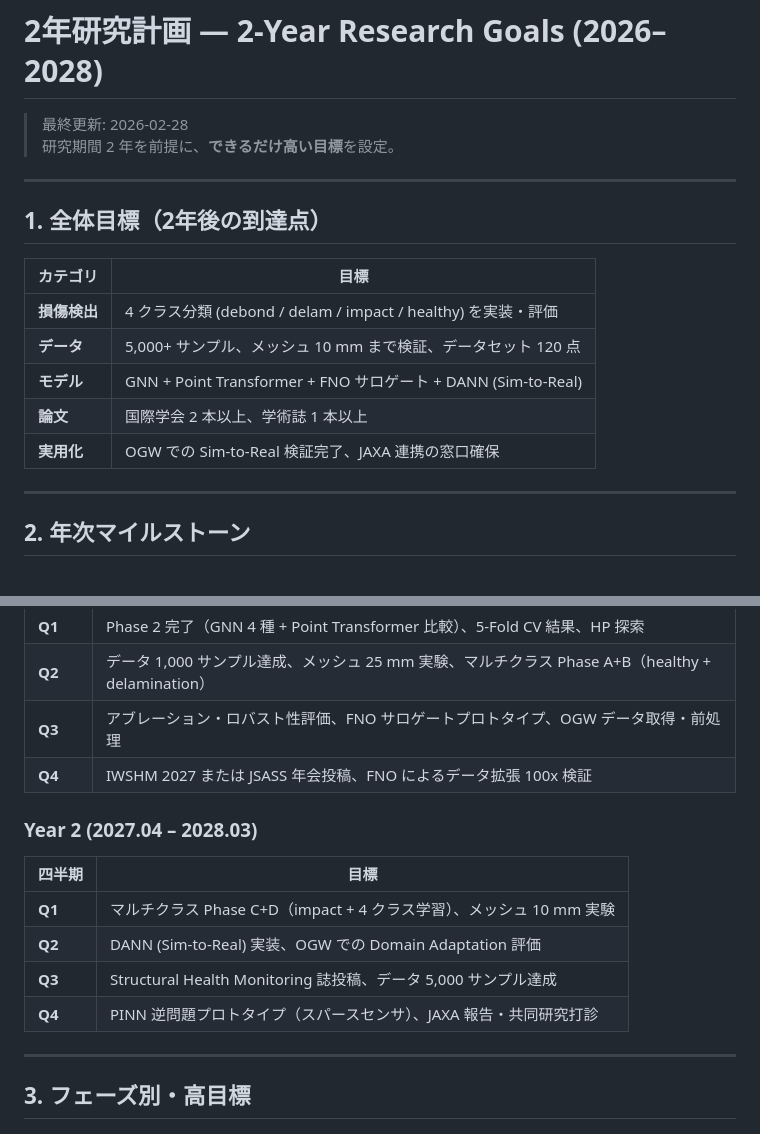
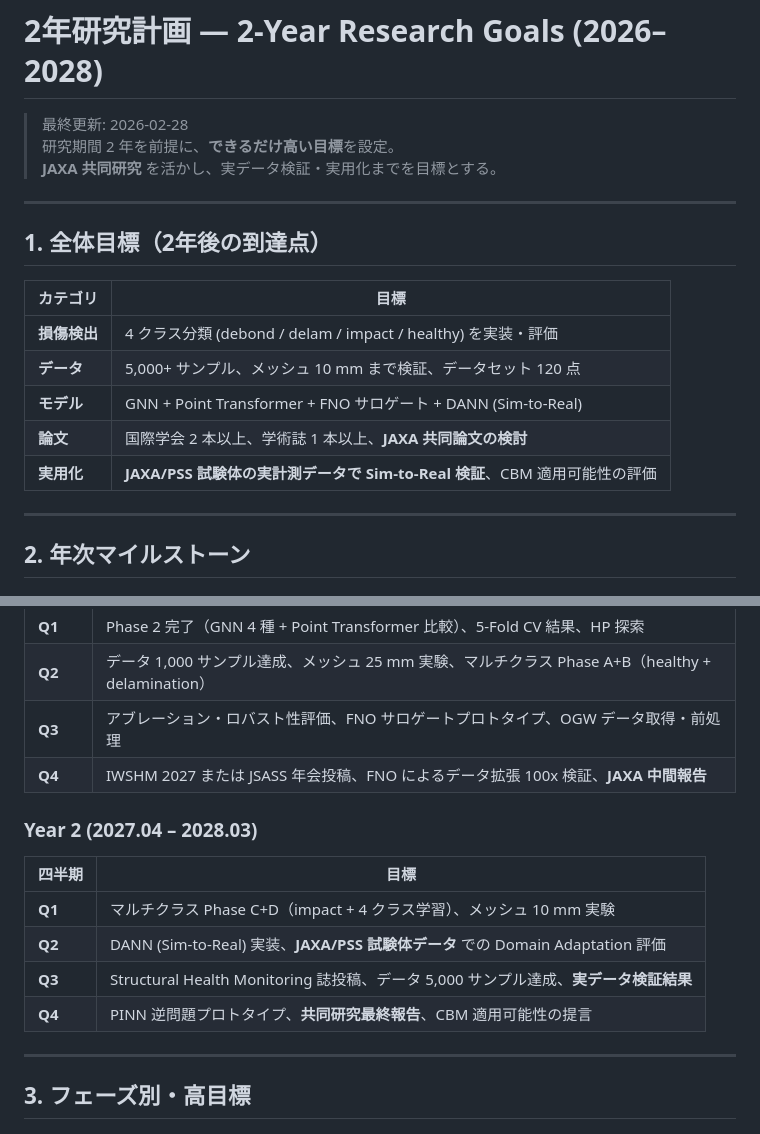
Before and after one commit to keisuke58/Payload_gnn, a Markdown page: wiki_repo/2-Year-Goals.md, 2 parts joined by grey strips. Rendered like a GitHub page.

```diff
--- a/wiki_repo/2-Year-Goals.md
+++ b/wiki_repo/2-Year-Goals.md
@@ -4,6 +4,7 @@
 
 > 最終更新: 2026-02-28
 > 研究期間 2 年を前提に、**できるだけ高い目標**を設定。
+> **JAXA 共同研究** を活かし、実データ検証・実用化までを目標とする。
 
 ---
 
@@ -14,8 +15,8 @@
 | **損傷検出** | 4 クラス分類 (debond / delam / impact / healthy) を実装・評価 |
 | **データ** | 5,000+ サンプル、メッシュ 10 mm まで検証、データセット 120 点 |
 | **モデル** | GNN + Point Transformer + FNO サロゲート + DANN (Sim-to-Real) |
-| **論文** | 国際学会 2 本以上、学術誌 1 本以上 |
-| **実用化** | OGW での Sim-to-Real 検証完了、JAXA 連携の窓口確保 |
+| **論文** | 国際学会 2 本以上、学術誌 1 本以上、**JAXA 共同論文の検討** |
+| **実用化** | **JAXA/PSS 試験体の実計測データで Sim-to-Real 検証**、CBM 適用可能性の評価 |
 
 ---
 
@@ -28,16 +29,16 @@
 | **Q1** | Phase 2 完了（GNN 4 種 + Point Transformer 比較）、5-Fold CV 結果、HP 探索 |
 | **Q2** | データ 1,000 サンプル達成、メッシュ 25 mm 実験、マルチクラス Phase A+B（healthy + delamination） |
 | **Q3** | アブレーション・ロバスト性評価、FNO サロゲートプロトタイプ、OGW データ取得・前処理 |
-| **Q4** | IWSHM 2027 または JSASS 年会投稿、FNO によるデータ拡張 100x 検証 |
+| **Q4** | IWSHM 2027 または JSASS 年会投稿、FNO によるデータ拡張 100x 検証、**JAXA 中間報告** |
 
 ### Year 2 (2027.04 – 2028.03)
 
 | 四半期 | 目標 |
 |--------|------|
 | **Q1** | マルチクラス Phase C+D（impact + 4 クラス学習）、メッシュ 10 mm 実験 |
-| **Q2** | DANN (Sim-to-Real) 実装、OGW での Domain Adaptation 評価 |
-| **Q3** | Structural Health Monitoring 誌投稿、データ 5,000 サンプル達成 |
-| **Q4** | PINN 逆問題プロトタイプ（スパースセンサ）、JAXA 報告・共同研究打診 |
+| **Q2** | DANN (Sim-to-Real) 実装、**JAXA/PSS 試験体データ** での Domain Adaptation 評価 |
+| **Q3** | Structural Health Monitoring 誌投稿、データ 5,000 サンプル達成、**実データ検証結果** |
+| **Q4** | PINN 逆問題プロトタイプ、**共同研究最終報告**、CBM 適用可能性の提言 |
 
 ---
 
```
Also changed, not shown: other parts of wiki_repo/2-Year-Goals.md (+25 -11 lines), wiki_repo/Anticipated-QA.md (+3 -3 lines), wiki_repo/Ideal-vs-Implementation.md (+2 -2 lines).
